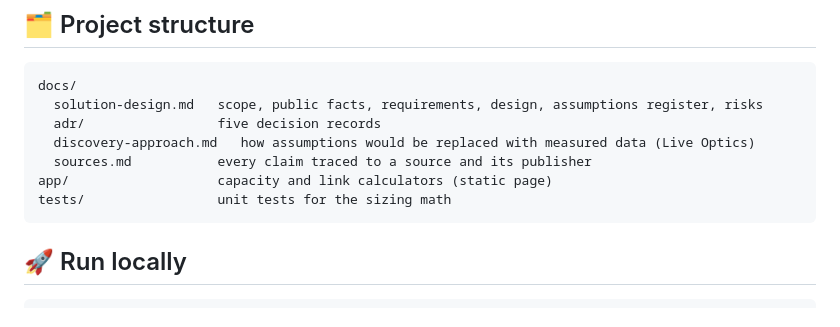
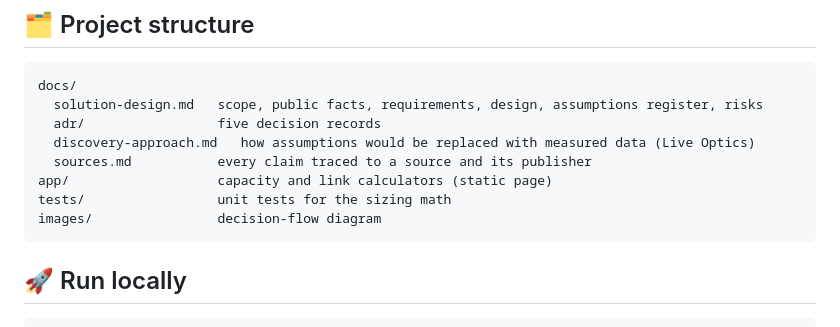
Before and after one commit to reginaldooo/dell-data-platform-presales-case-study, a Markdown page: README.md, the part around the change printed below. GitHub-like rendering.

Commit message:
docs: replace decision-flow Mermaid with exported diagram

````diff
--- a/README.md
+++ b/README.md
@@ -101,6 +98,7 @@ docs/
   sources.md           every claim traced to a source and its publisher
 app/                   capacity and link calculators (static page)
 tests/                 unit tests for the sizing math
+images/                decision-flow diagram
 ```
 
 ## 🚀 Run locally
````
Also changed, not shown: other parts of README.md (+5 -8 lines), images/decision-flow.png (added).
